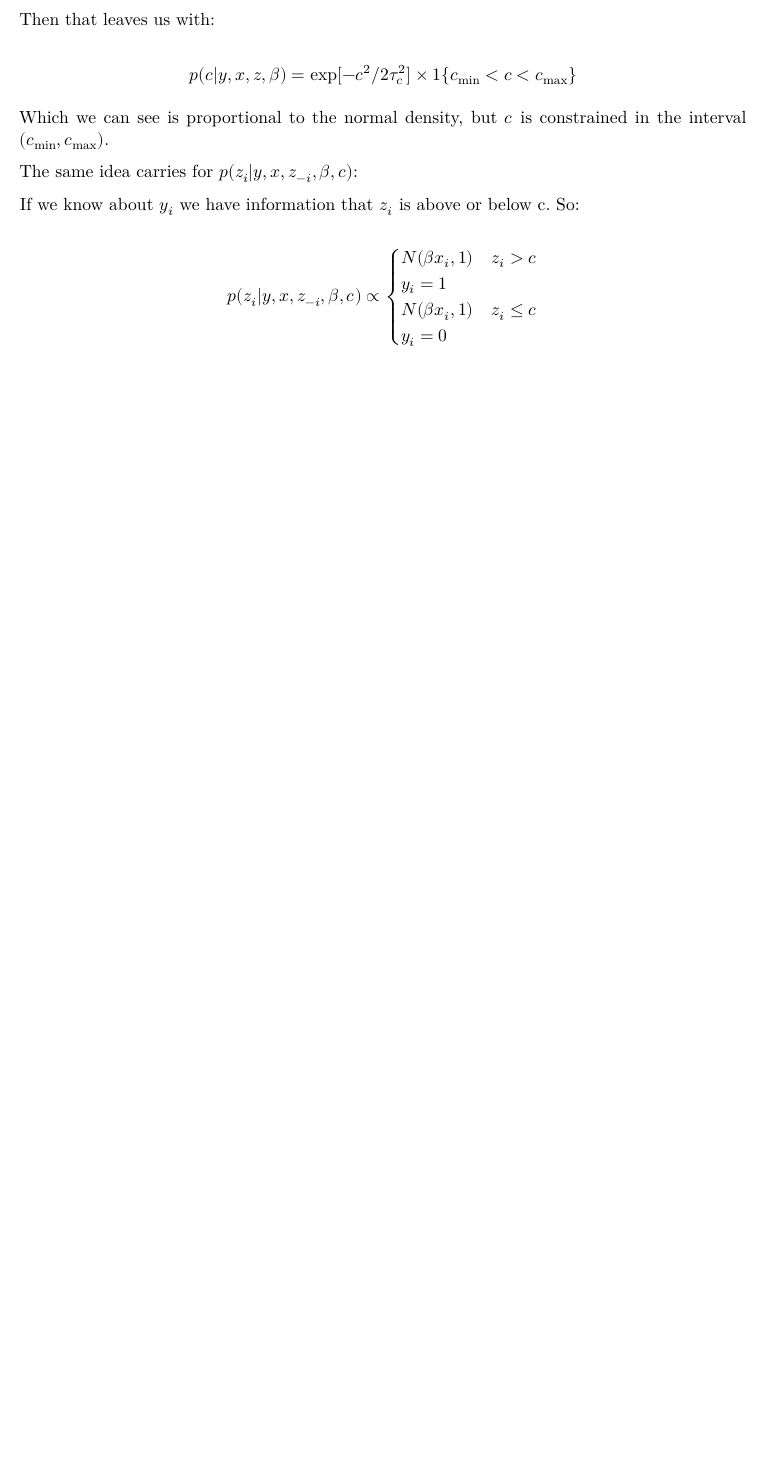
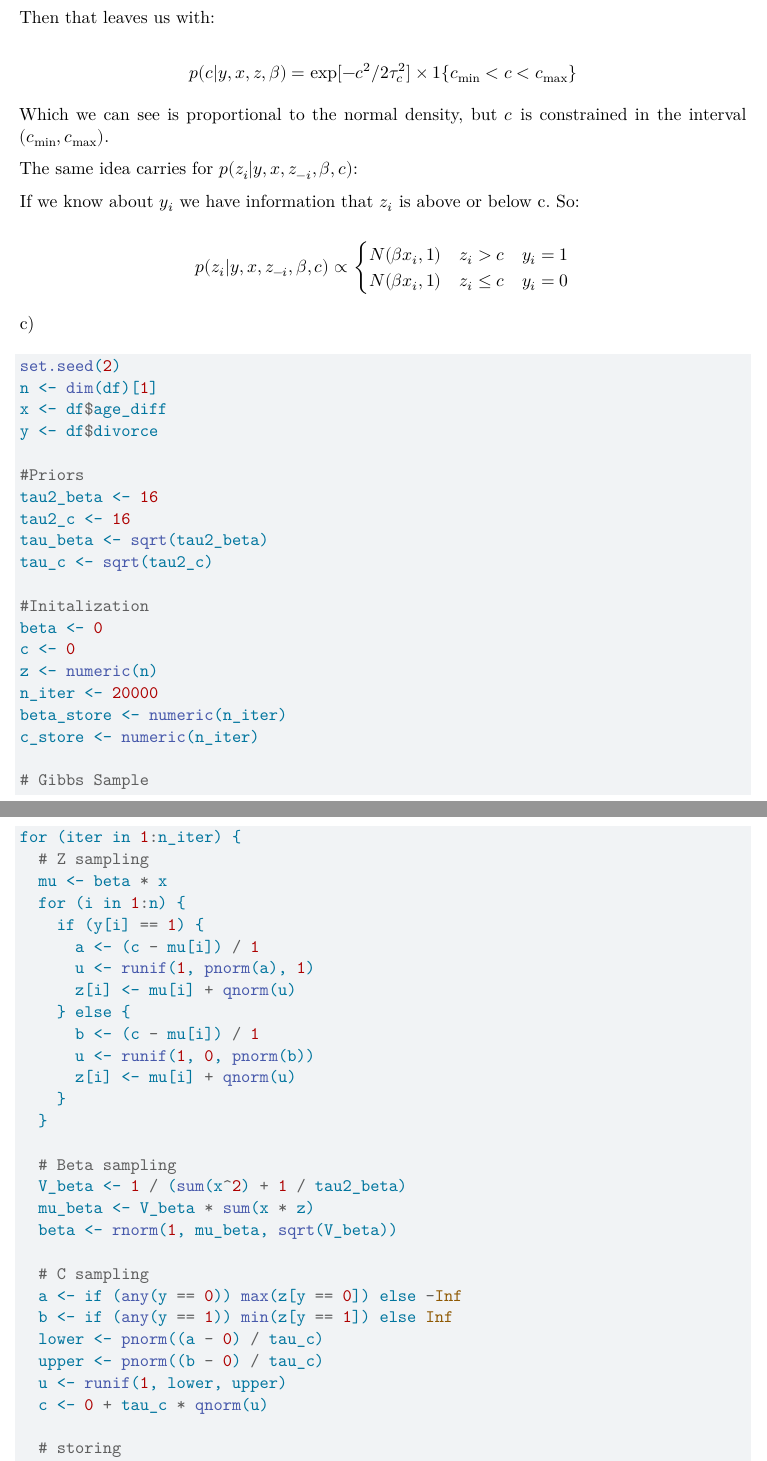
Before and after one commit to jccoolguy/STAT_638, a Quarto document (Homeworks/HW_6/JC_STAT_638_HW_6.qmd): part of page 5 of 5 before the commit and two parts of pages 5 and 6 of 8 after it, the two joined at a grey line, cut so that both start at the same text, the shorter picture padded with empty space. Rendered offline with R 4.5, knitr and Pandoc in place of Quarto, then LaTeX, with nearby package versions.

Commit message:
hw 6 complete

````diff
--- a/Homeworks/HW_6/JC_STAT_638_HW_6.qmd
+++ b/Homeworks/HW_6/JC_STAT_638_HW_6.qmd
@@ -229,6 +229,59 @@ The same idea carries for $p(z_i|y,x,z_{-i},\beta,c)$:
 If we know about $y_i$ we have information that $z_i$ is above or below c. So:
 
 $$
-p(z_i|y,x,z_{-i},\beta,c)\propto\begin{cases}N(\beta x_i,1) & z_i>c  & y_i=1\\
-N(\beta x_i,1) & z_i \leq c  & y_i = 0\end{cases}
+p(z_i|y,x,z_{-i},\beta,c) \propto \begin{cases} N(\beta x_i,1) & z_i>c  \quad y_i=1\\
+N(\beta x_i,1) & z_i \leq c  \quad y_i = 0 \end{cases}
 $$
+
+c\)
+
+```{r,cache=TRUE}
+set.seed(2)
+n <- dim(df)[1]
+x <- df$age_diff
+y <- df$divorce
+
+#Priors
+tau2_beta <- 16
+tau2_c <- 16
+tau_beta <- sqrt(tau2_beta)
+tau_c <- sqrt(tau2_c)
+
+#Initalization
+beta <- 0
+c <- 0
+z <- numeric(n)
+n_iter <- 20000
+beta_store <- numeric(n_iter)
+c_store <- numeric(n_iter)
+
+# Gibbs Sample
+for (iter in 1:n_iter) {
+  # Z sampling
+  mu <- beta * x
+  for (i in 1:n) {
+    if (y[i] == 1) {
+      a <- (c - mu[i]) / 1
+      u <- runif(1, pnorm(a), 1)
+      z[i] <- mu[i] + qnorm(u)
+    } else {
+      b <- (c - mu[i]) / 1
+      u <- runif(1, 0, pnorm(b))
+      z[i] <- mu[i] + qnorm(u)
+    }
+  }
+
+  # Beta sampling
+  V_beta <- 1 / (sum(x^2) + 1 / tau2_beta)
+  mu_beta <- V_beta * sum(x * z)
+  beta <- rnorm(1, mu_beta, sqrt(V_beta))
+
+  # C sampling
+  a <- if (any(y == 0)) max(z[y == 0]) else -Inf
+  b <- if (any(y == 1)) min(z[y == 1]) else Inf
+  lower <- pnorm((a - 0) / tau_c)
+  upper <- pnorm((b - 0) / tau_c)
+  u <- runif(1, lower, upper)
+  c <- 0 + tau_c * qnorm(u)
+
+  # storing
````
Also changed, not shown: Homeworks/HW_6/JC_STAT_638_HW_6.pdf (added), Homeworks/HW_6/JC_STAT_638_HW_6.qmd (22 more changed lines), 6 other files.
